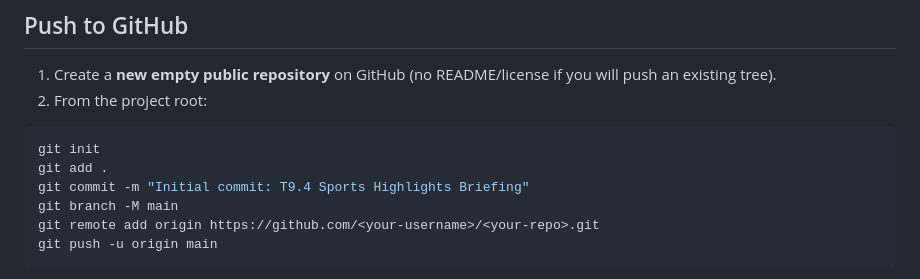
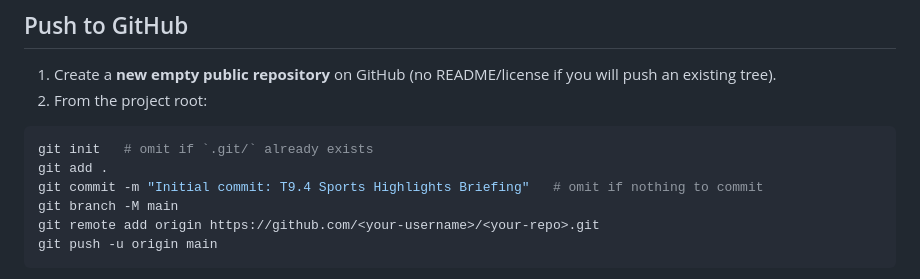
Before and after one commit to chakradhar-7/Sports-Highlights-Briefing, a Markdown page: README.md, the part around the change. Rendered like a GitHub page.

Commit message:
docs: README push/streamlit tweaks
Co-authored-by: Cursor <cursoragent@cursor.com>

````diff
--- a/README.md
+++ b/README.md
@@ -159,9 +159,9 @@ Sections:
 2. From the project root:
 
 ```bash
-git init
+git init   # omit if `.git/` already exists
 git add .
-git commit -m "Initial commit: T9.4 Sports Highlights Briefing"
+git commit -m "Initial commit: T9.4 Sports Highlights Briefing"   # omit if nothing to commit
 git branch -M main
 git remote add origin https://github.com/<your-username>/<your-repo>.git
 git push -u origin main
````
